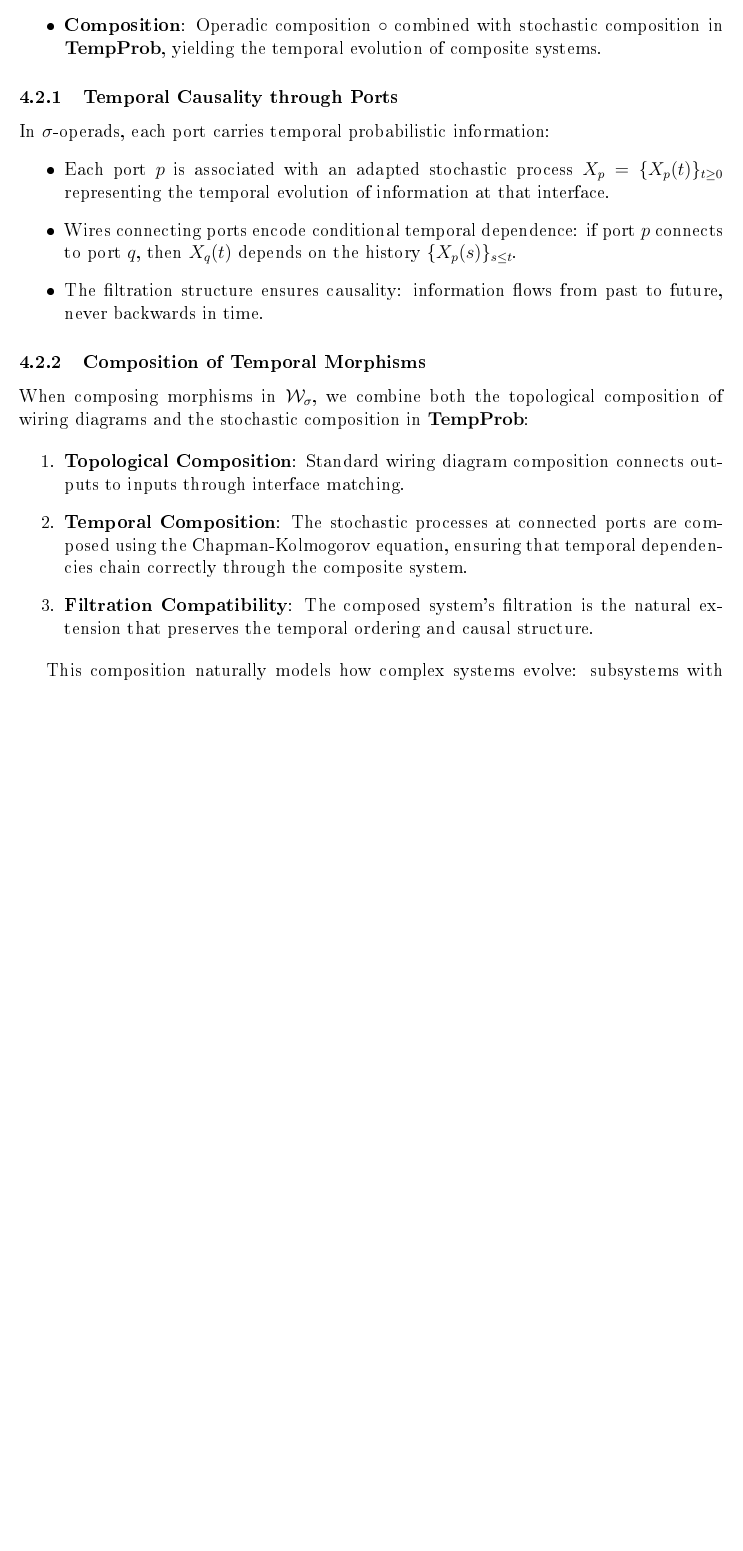
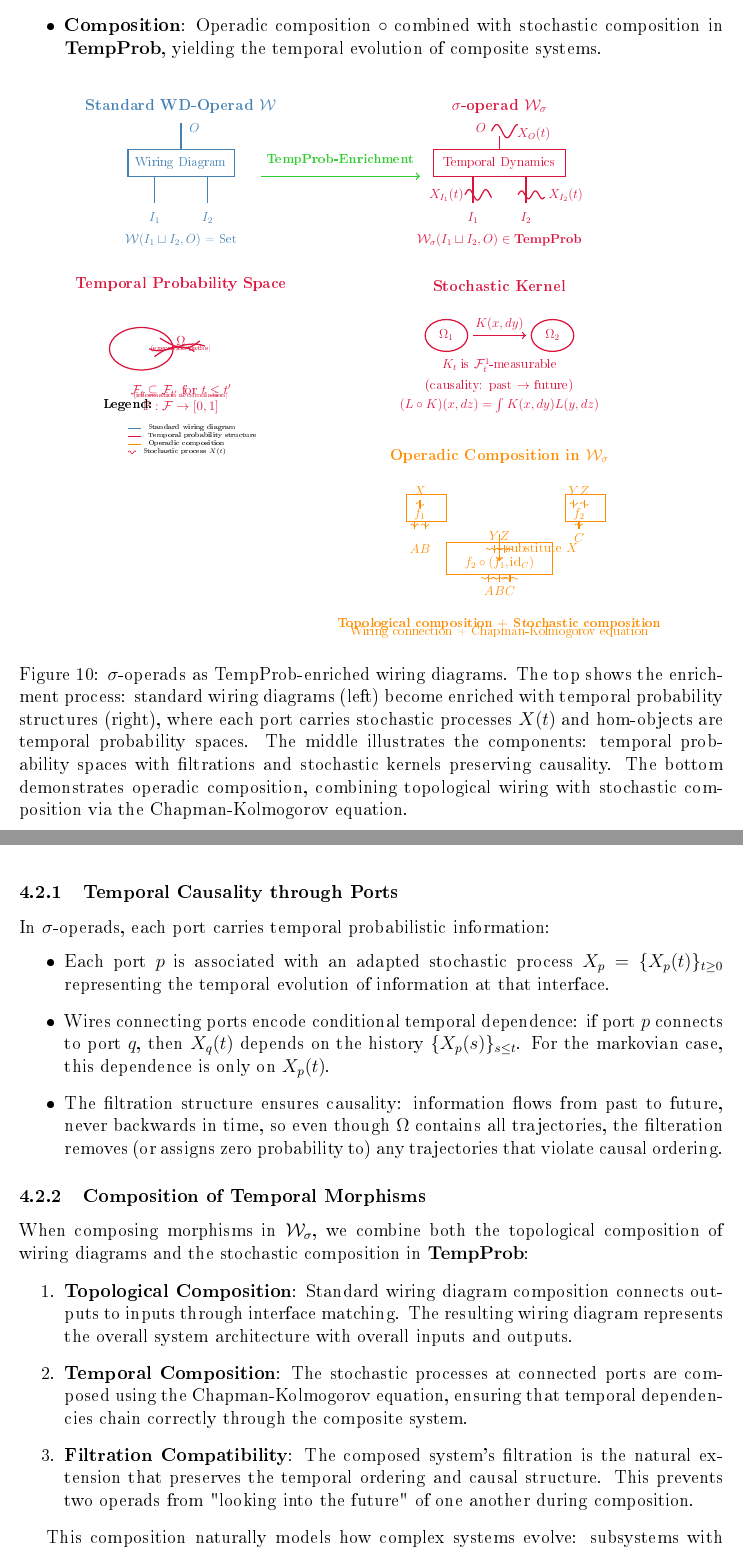
Before and after one commit to ixaxaar/complex-system-operads, a LaTeX paper (main.tex, which reads src/methodology.tex): part of page 16 of 20 before the commit and two parts of pages 16 and 17 of 21 after it, the two joined at a grey line, cut so that both start at the same text, the shorter picture padded with empty space. The pictures show the PDF file main.pdf that the author committed with the source.

Commit message:
first draft of the methodology

```diff
--- a/src/methodology.tex
+++ b/src/methodology.tex
@@ -48,13 +48,20 @@ A $\sigma$-operad $\mathcal{W}_{\sigma}$ is the $\mathbf{TempProb}$-enrichment o
     \item \textbf{Composition}: Operadic composition $\circ$ combined with stochastic composition in $\mathbf{TempProb}$, yielding the temporal evolution of composite systems.
 \end{itemize}
 
+\begin{figure}[ht]
+\centering
+\input{figures/sigma_operad_diagram}
+\caption{$\sigma$-operads as TempProb-enriched wiring diagrams. The top shows the enrichment process: standard wiring diagrams (left) become enriched with temporal probability structures (right), where each port carries stochastic processes $X(t)$ and hom-objects are temporal probability spaces. The middle illustrates the components: temporal probability spaces with filtrations and stochastic kernels preserving causality. The bottom demonstrates operadic composition, combining topological wiring with stochastic composition via the Chapman-Kolmogorov equation.}
+\label{fig:sigma_operad}
+\end{figure}
+
 \subsubsection{Temporal Causality through Ports}
 
 In $\sigma$-operads, each port carries temporal probabilistic information:
 \begin{itemize}
     \item Each port $p$ is associated with an adapted stochastic process $X_p = \{X_p(t)\}_{t \geq 0}$ representing the temporal evolution of information at that interface.
-    \item Wires connecting ports encode conditional temporal dependence: if port $p$ connects to port $q$, then $X_q(t)$ depends on the history $\{X_p(s)\}_{s \leq t}$.
-    \item The filtration structure ensures causality: information flows from past to future, never backwards in time.
+    \item Wires connecting ports encode conditional temporal dependence: if port $p$ connects to port $q$, then $X_q(t)$ depends on the history $\{X_p(s)\}_{s \leq t}$. For the markovian case, this dependence is only on $X_p(t)$.
+    \item The filtration structure ensures causality: information flows from past to future, never backwards in time, so even though $\Omega$ contains all trajectories, the filteration removes (or assigns zero probability to) any trajectories that violate causal ordering.
 \end{itemize}
 
 \subsubsection{Composition of Temporal Morphisms}
@@ -62,9 +69,9 @@ In $\sigma$-operads, each port carries temporal probabilistic information:
 When composing morphisms in $\mathcal{W}_{\sigma}$, we combine both the topological composition of wiring diagrams and the stochastic composition in $\mathbf{TempProb}$:
 
 \begin{enumerate}
-    \item \textbf{Topological Composition}: Standard wiring diagram composition connects outputs to inputs through interface matching.
+    \item \textbf{Topological Composition}: Standard wiring diagram composition connects outputs to inputs through interface matching. The resulting wiring diagram represents the overall system architecture with overall inputs and outputs.
     \item \textbf{Temporal Composition}: The stochastic processes at connected ports are composed using the Chapman-Kolmogorov equation, ensuring that temporal dependencies chain correctly through the composite system.
-    \item \textbf{Filtration Compatibility}: The composed system's filtration is the natural extension that preserves the temporal ordering and causal structure.
+    \item \textbf{Filtration Compatibility}: The composed system's filtration is the natural extension that preserves the temporal ordering and causal structure. This prevents two operads from "looking into the future" of one another during composition.
 \end{enumerate}
 
 This composition naturally models how complex systems evolve: subsystems with their own temporal dynamics are connected through their interfaces, creating a larger system whose temporal evolution respects the causal flow through the network structure.
```
Also changed, not shown: main.pdf, src/methodology.tex (12 more changed lines).
